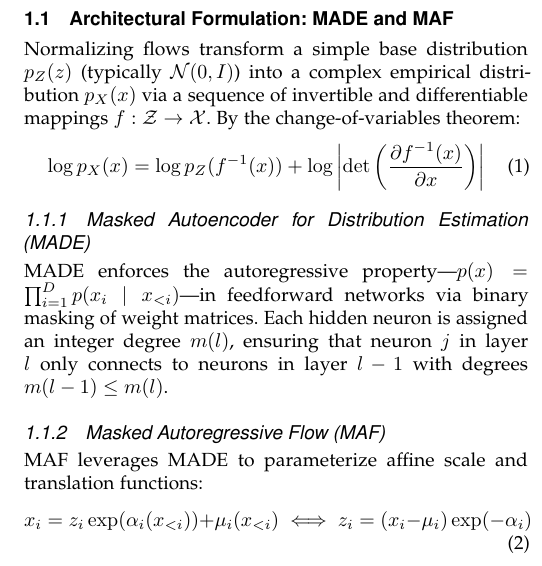
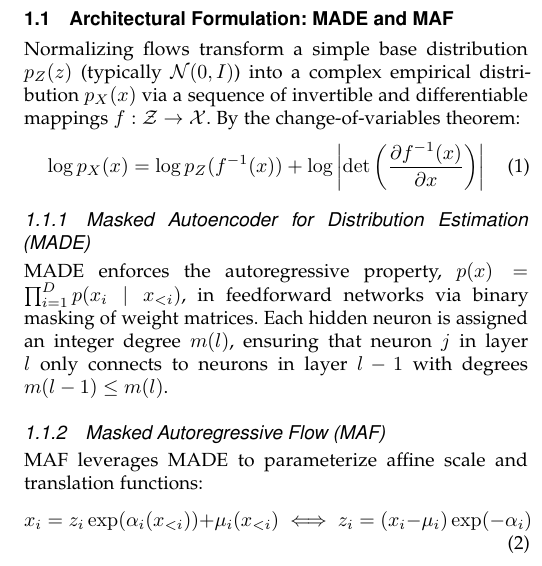
Before and after one commit to alirezanmotiei/Deep-Generative-Models, a LaTeX problem sheet (HW02-Flows-and-CycleGAN/report/HW02_Report.tex): part of one column of page 1 of 3, cut so that both start at the same text. Compiled offline with pdfLaTeX.

Commit message:
chore: normalize line endings, fix HTML math and em-dashes, and clean PDF authorship metadata

```diff
--- a/HW02-Flows-and-CycleGAN/report/HW02_Report.tex
+++ b/HW02-Flows-and-CycleGAN/report/HW02_Report.tex
@@ -46,7 +46,7 @@ Normalizing flows transform a simple base distribution $p_Z(z)$ (typically $\mat
 \end{equation}
 
 \subsubsection{Masked Autoencoder for Distribution Estimation (MADE)}
-MADE enforces the autoregressive property—$p(x) = \prod_{i=1}^D p(x_i \mid x_{<i})$—in feedforward networks via binary masking of weight matrices. Each hidden neuron is assigned an integer degree $m(l)$, ensuring that neuron $j$ in layer $l$ only connects to neurons in layer $l-1$ with degrees $m(l-1) \le m(l)$.
+MADE enforces the autoregressive property, $p(x) = \prod_{i=1}^D p(x_i \mid x_{<i})$, in feedforward networks via binary masking of weight matrices. Each hidden neuron is assigned an integer degree $m(l)$, ensuring that neuron $j$ in layer $l$ only connects to neurons in layer $l-1$ with degrees $m(l-1) \le m(l)$.
 
 \subsubsection{Masked Autoregressive Flow (MAF)}
 MAF leverages MADE to parameterize affine scale and translation functions:
```
Also changed, not shown: HW01-PGM-and-VAE/report/HW01-Report.pdf, HW02-Flows-and-CycleGAN/report/HW02-Report.pdf, README.md, 3 other files.
